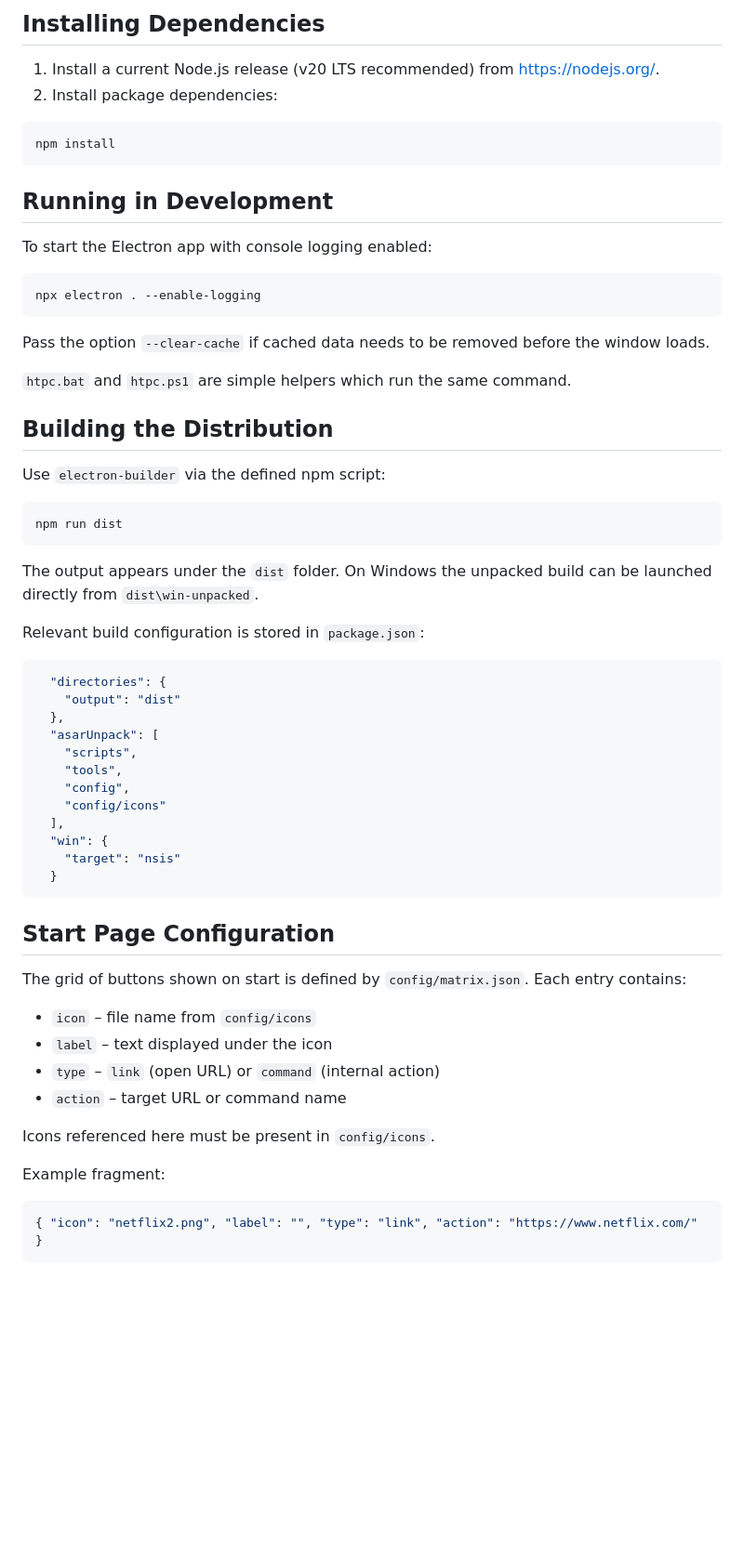
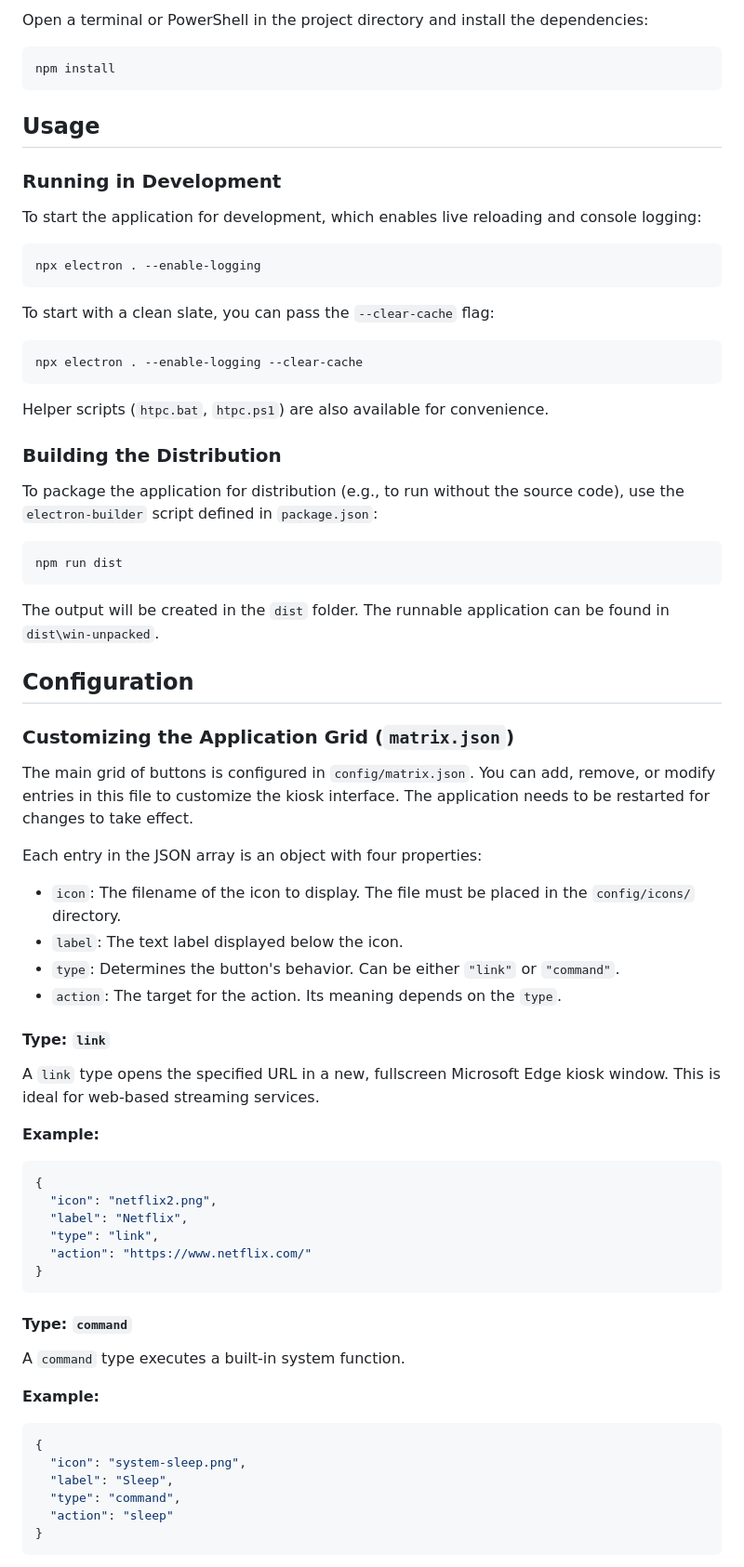
Before and after one commit to petervflocke/htpc-kiosk, a Markdown page: README.md, the part around one of its changes. Shown at 93% size. Drawn GitHub-style; blank space fills up the shorter version.

````diff
--- a/README.md
+++ b/README.md
@@ -16,66 +53,76 @@ A `tools` directory must exist beside the source with `psshutdown.exe` from the
 
-## Installing Dependencies
-
-1. Install a current Node.js release (v20 LTS recommended) from [https://nodejs.org/](https://nodejs.org/).
-2. Install package dependencies:
+Open a terminal or PowerShell in the project directory and install the dependencies:
 
 ```powershell
 npm install
 ```
 
-## Running in Development
+## Usage
 
-To start the Electron app with console logging enabled:
+### Running in Development
+
+To start the application for development, which enables live reloading and console logging:
 
 ```powershell
 npx electron . --enable-logging
 ```
 
-Pass the option `--clear-cache` if cached data needs to be removed before the window loads.
+To start with a clean slate, you can pass the `--clear-cache` flag:
 
-`htpc.bat` and `htpc.ps1` are simple helpers which run the same command.
+```powershell
+npx electron . --enable-logging --clear-cache
+```
 
-## Building the Distribution
+Helper scripts (`htpc.bat`, `htpc.ps1`) are also available for convenience.
 
-Use `electron-builder` via the defined npm script:
+### Building the Distribution
+
+To package the application for distribution (e.g., to run without the source code), use the `electron-builder` script defined in `package.json`:
 
 ```powershell
 npm run dist
 ```
 
-The output appears under the `dist` folder.  On Windows the unpacked build can be launched directly from `dist\win-unpacked`.
+The output will be created in the `dist` folder. The runnable application can be found in `dist\win-unpacked`.
 
-Relevant build configuration is stored in `package.json`:
+## Configuration
 
+### Customizing the Application Grid (`matrix.json`)
+
+The main grid of buttons is configured in `config/matrix.json`. You can add, remove, or modify entries in this file to customize the kiosk interface. The application needs to be restarted for changes to take effect.
+
+Each entry in the JSON array is an object with four properties:
+
+-   `icon`: The filename of the icon to display. The file must be placed in the `config/icons/` directory.
+-   `label`: The text label displayed below the icon.
+-   `type`: Determines the button's behavior. Can be either `"link"` or `"command"`.
+-   `action`: The target for the action. Its meaning depends on the `type`.
+
+#### Type: `link`
+
+A `link` type opens the specified URL in a new, fullscreen Microsoft Edge kiosk window. This is ideal for web-based streaming services.
+
+**Example:**
 ```json
-  "directories": {
-    "output": "dist"
-  },
-  "asarUnpack": [
-    "scripts",
-    "tools",
-    "config",
-    "config/icons"
-  ],
-  "win": {
-    "target": "nsis"
-  }
+{
+  "icon": "netflix2.png",
+  "label": "Netflix",
+  "type": "link",
+  "action": "https://www.netflix.com/"
+}
 ```
 
-## Start Page Configuration
+#### Type: `command`
 
-The grid of buttons shown on start is defined by `config/matrix.json`.  Each entry contains:
+A `command` type executes a built-in system function.
 
-- `icon` – file name from `config/icons`
-- `label` – text displayed under the icon
-- `type` – `link` (open URL) or `command` (internal action)
-- `action` – target URL or command name
-
-Icons referenced here must be present in `config/icons`.
-
-Example fragment:
-
+**Example:**
 ```json
-{ "icon": "netflix2.png", "label": "", "type": "link", "action": "https://www.netflix.com/" }
+{
+  "icon": "system-sleep.png",
+  "label": "Sleep",
+  "type": "command",
+  "action": "sleep"
+}
 ```
 
````
Also changed, not shown: other parts of README.md (+53 -23 lines), doc/Screenshot-applications.png (added), doc/Screenshot-config.png (added), doc/Screenshot-main.png (added), doc/Screenshot-vpn.png (added).
